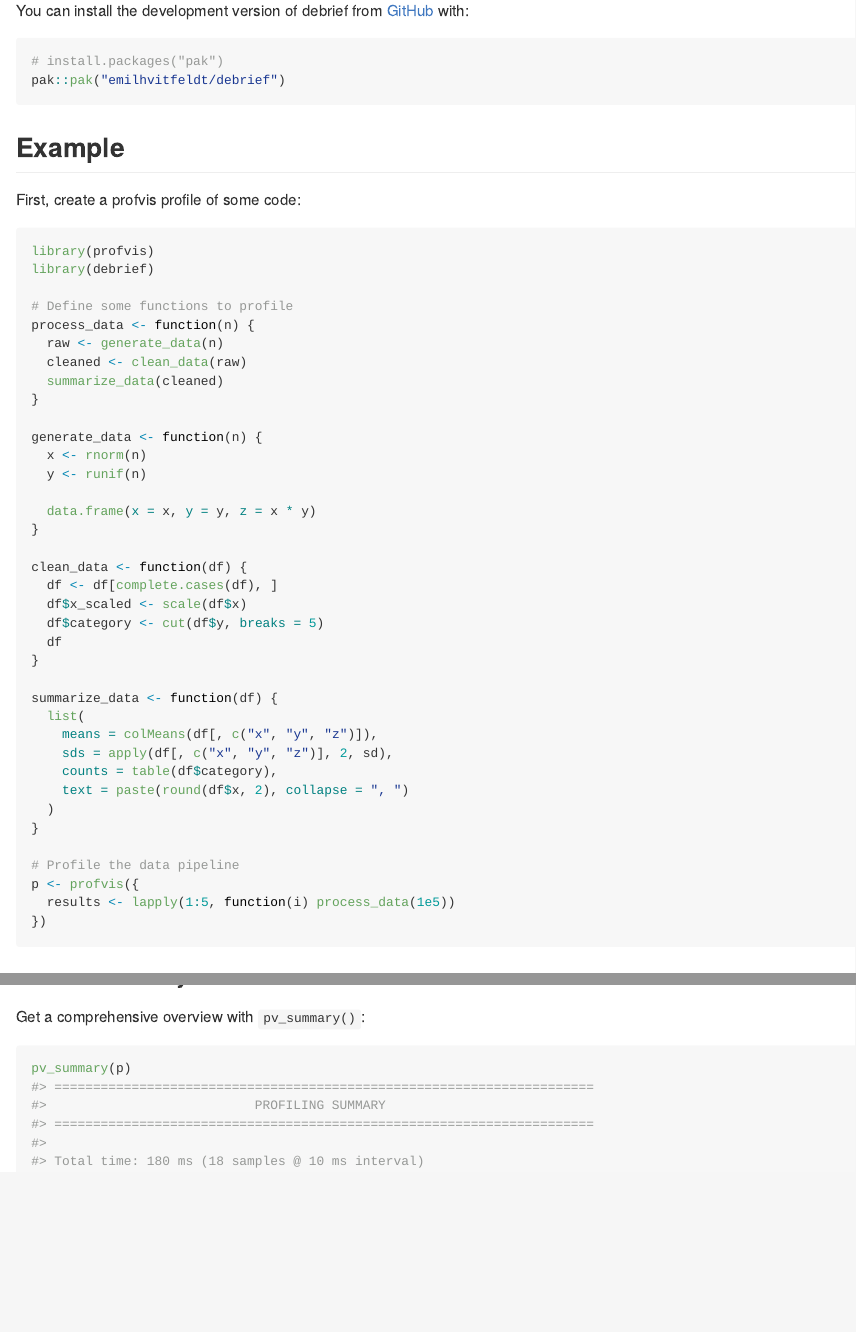
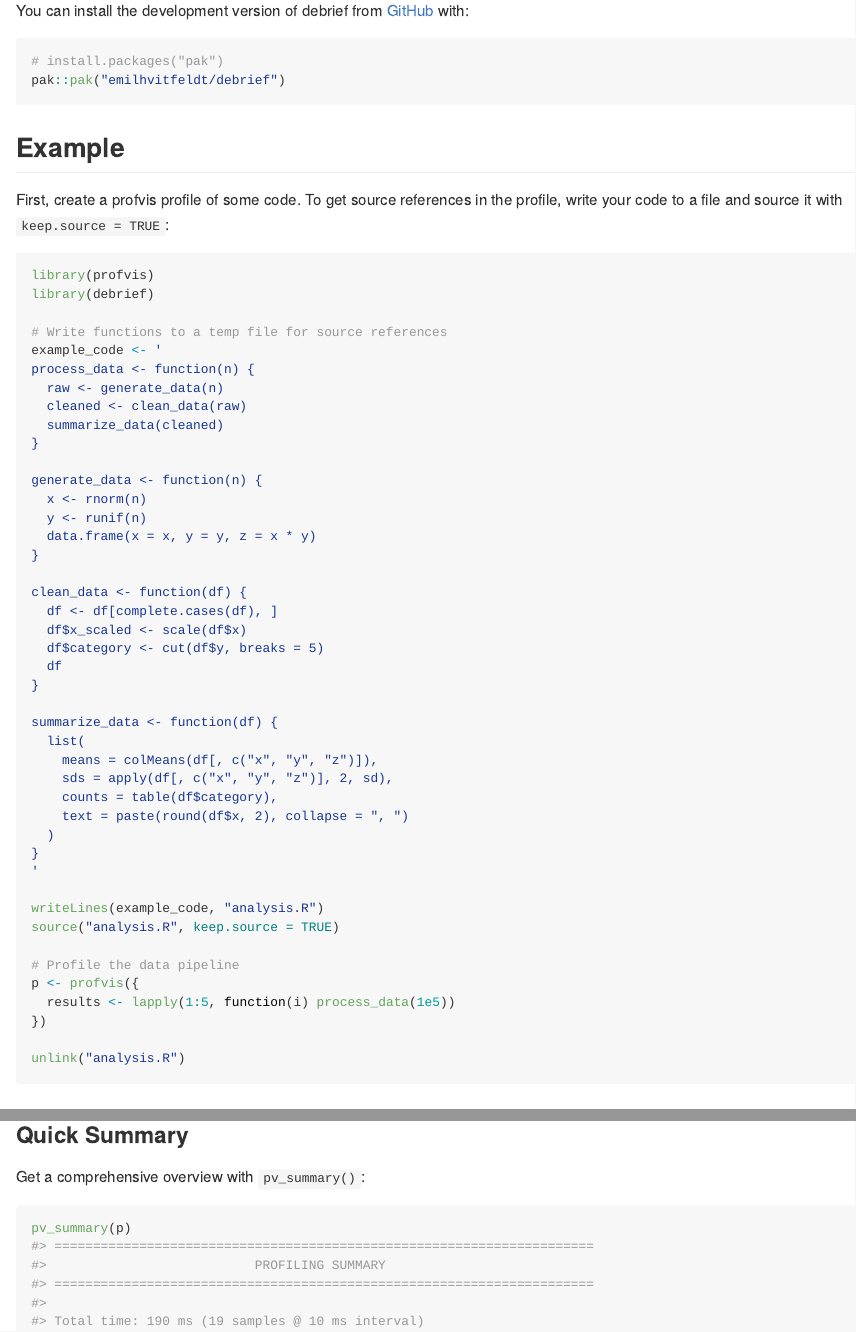
Before and after one commit to EmilHvitfeldt/debrief, an R Markdown document (README.Rmd): the page in a window 1100 px wide, from 270 px down, and a second part further down, joined at a grey line. The pictures show the output file README.md that the author committed with the source, drawn offline in the style of GitHub; long lines of code are wrapped; badge pictures from the web are left out.

Commit message:
use better example for readme
to close #3

````diff
--- a/README.Rmd
+++ b/README.Rmd
@@ -35,13 +35,15 @@ pak::pak("emilhvitfeldt/debrief")
 
 ## Example
 
-First, create a profvis profile of some code:
+First, create a profvis profile of some code. To get source references in the
+profile, write your code to a file and source it with `keep.source = TRUE`:
 
 ```{r example}
 library(profvis)
 library(debrief)
 
-# Define some functions to profile
+# Write functions to a temp file for source references
+example_code <- '
 process_data <- function(n) {
   raw <- generate_data(n)
   cleaned <- clean_data(raw)
@@ -70,11 +71,17 @@ summarize_data <- function(df) {
     text = paste(round(df$x, 2), collapse = ", ")
   )
 }
+'
+
+writeLines(example_code, "analysis.R")
+source("analysis.R", keep.source = TRUE)
 
 # Profile the data pipeline
 p <- profvis({
   results <- lapply(1:5, function(i) process_data(1e5))
 })
+
+unlink("analysis.R")
 ```
 
 ### Quick Summary
````
Also changed, not shown: README.md, README.Rmd (1 more changed lines), 1 other file.
